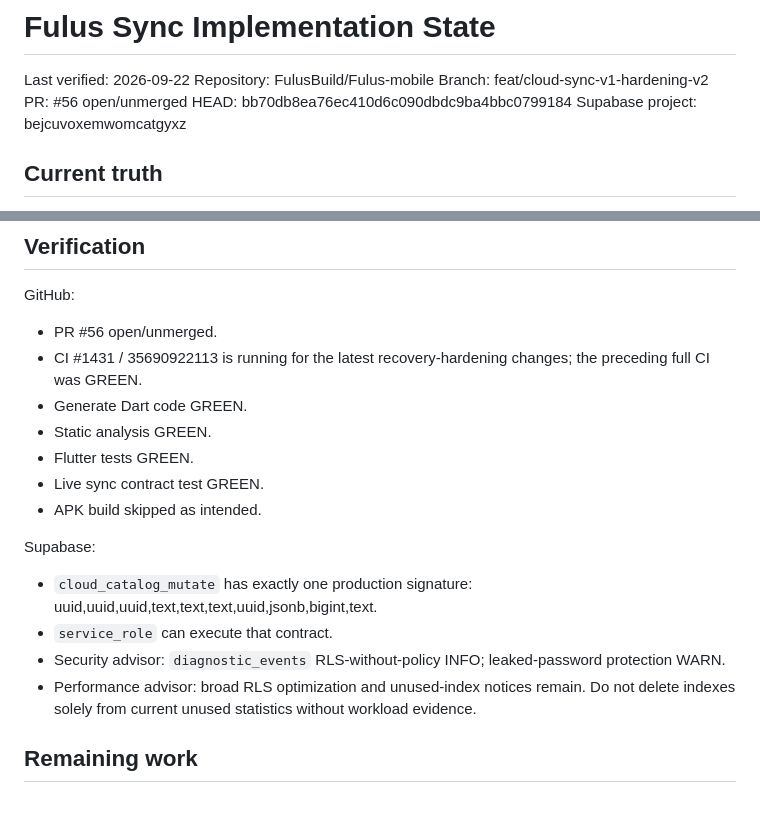
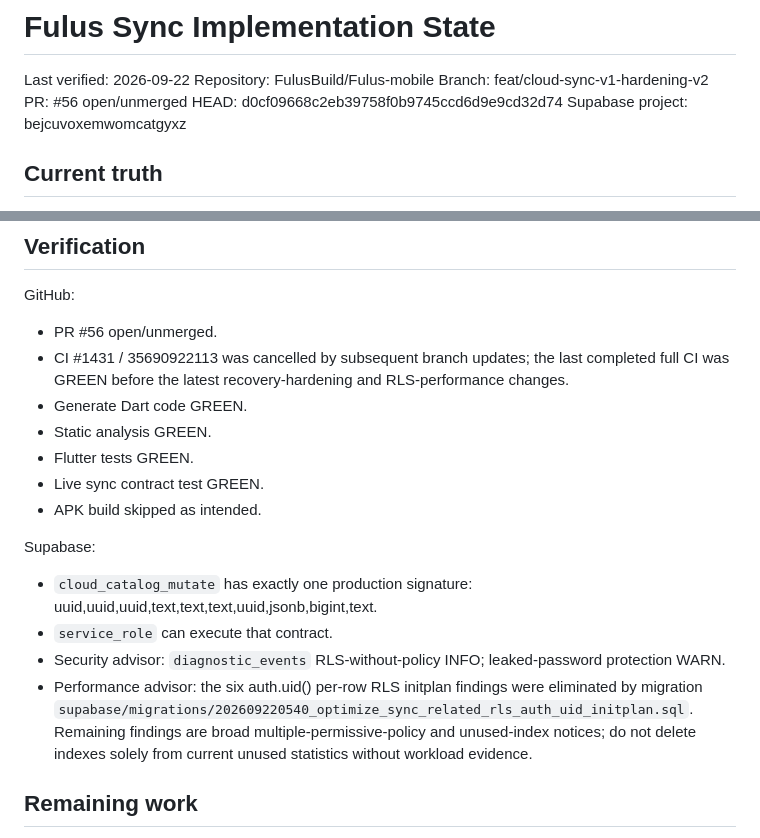
Before and after one commit to FulusBuild/Fulus-mobile, a Markdown page: docs/FULUS_SYNC_IMPLEMENTATION_STATE.md, 2 parts joined by grey strips. Rendered like a GitHub page; blank space fills up the shorter version.

Commit message:
docs(sync): record final audit checkpoint

```diff
--- a/docs/FULUS_SYNC_IMPLEMENTATION_STATE.md
+++ b/docs/FULUS_SYNC_IMPLEMENTATION_STATE.md
@@ -4,7 +4,7 @@ Last verified: 2026-09-22
 Repository: FulusBuild/Fulus-mobile
 Branch: feat/cloud-sync-v1-hardening-v2
 PR: #56 open/unmerged
-HEAD: bb70db8ea76ec410d6c090dbdc9ba4bbc0799184
+HEAD: d0cf09668c2eb39758f0b9745ccd6d9e9cd32d74
 Supabase project: bejcuvoxemwomcatgyxz
 
 ## Current truth
@@ -36,7 +36,7 @@ Production functions:
 
 GitHub:
 - PR #56 open/unmerged.
-- CI #1431 / 35690922113 is running for the latest recovery-hardening changes; the preceding full CI was GREEN.
+- CI #1431 / 35690922113 was cancelled by subsequent branch updates; the last completed full CI was GREEN before the latest recovery-hardening and RLS-performance changes.
 - Generate Dart code GREEN.
 - Static analysis GREEN.
 - Flutter tests GREEN.
@@ -47,7 +47,7 @@ Supabase:
 - `cloud_catalog_mutate` has exactly one production signature: uuid,uuid,uuid,text,text,text,uuid,jsonb,bigint,text.
 - `service_role` can execute that contract.
 - Security advisor: `diagnostic_events` RLS-without-policy INFO; leaked-password protection WARN.
-- Performance advisor: broad RLS optimization and unused-index notices remain. Do not delete indexes solely from current unused statistics without workload evidence.
+- Performance advisor: the six auth.uid() per-row RLS initplan findings were eliminated by migration `supabase/migrations/202609220540_optimize_sync_related_rls_auth_uid_initplan.sql`. Remaining findings are broad multiple-permissive-policy and unused-index notices; do not delete indexes solely from current unused statistics without workload evidence.
 
 ## Remaining work
 
```
